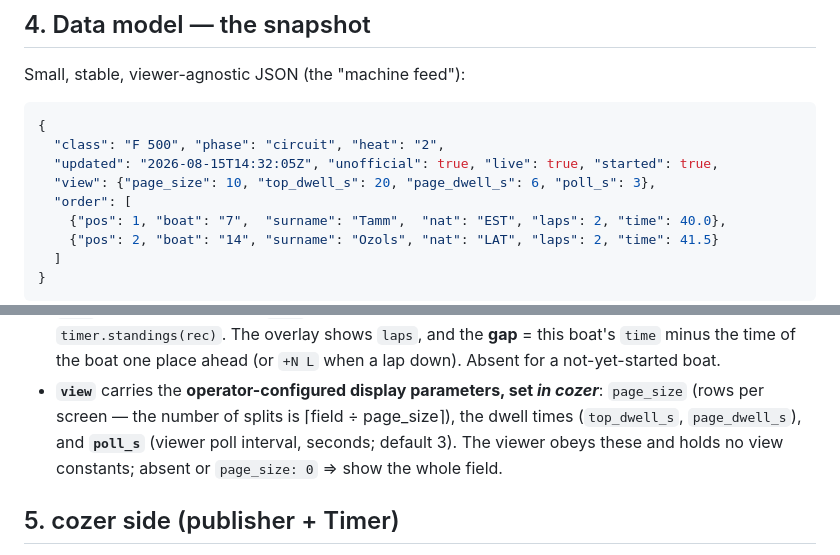
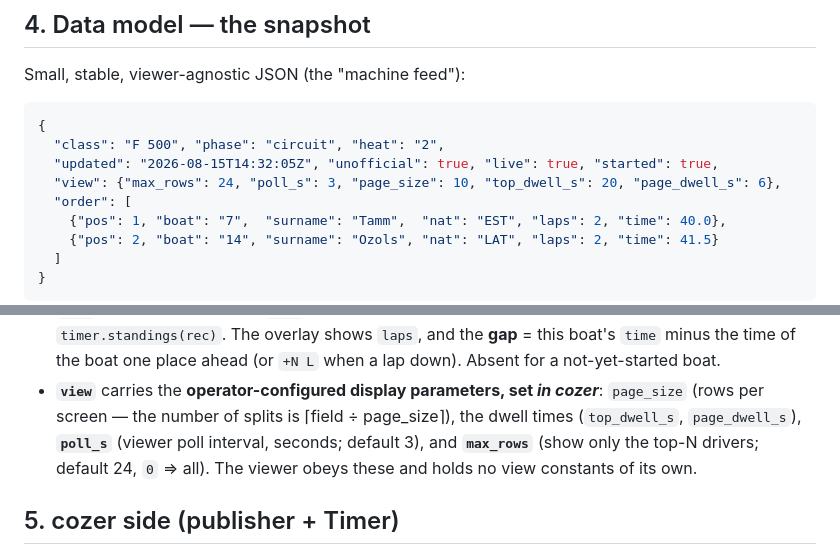
Before and after one commit to pearu/cozer, a Markdown page: docs/LIVE.md, 2 parts joined by grey strips. Drawn GitHub-style.

Commit message:
docs(LIVE): view.max_rows (top-N, default 24) in the view block
Co-Authored-By: Claude Opus 4.8 (1M context) <noreply@anthropic.com>

```diff
--- a/docs/LIVE.md
+++ b/docs/LIVE.md
@@ -61,7 +61,7 @@ Small, stable, viewer-agnostic JSON (the "machine feed"):
 {
   "class": "F 500", "phase": "circuit", "heat": "2",
   "updated": "2026-08-15T14:32:05Z", "unofficial": true, "live": true, "started": true,
-  "view": {"page_size": 10, "top_dwell_s": 20, "page_dwell_s": 6, "poll_s": 3},
+  "view": {"max_rows": 24, "poll_s": 3, "page_size": 10, "top_dwell_s": 20, "page_dwell_s": 6},
   "order": [
     {"pos": 1, "boat": "7",  "surname": "Tamm",  "nat": "EST", "laps": 2, "time": 40.0},
     {"pos": 2, "boat": "14", "surname": "Ozols", "nat": "LAT", "laps": 2, "time": 41.5}
@@ -84,8 +84,9 @@ Small, stable, viewer-agnostic JSON (the "machine feed"):
   time of the boat one place ahead (or `+N L` when a lap down). Absent for a not-yet-started boat.
 - **`view`** carries the **operator-configured display parameters, set *in cozer***: `page_size`
   (rows per screen — the number of splits is ⌈field ÷ page_size⌉), the dwell times
-  (`top_dwell_s`, `page_dwell_s`), and **`poll_s`** (viewer poll interval, seconds; default 3). The
-  viewer obeys these and holds no view constants; absent or `page_size: 0` ⇒ show the whole field.
+  (`top_dwell_s`, `page_dwell_s`), **`poll_s`** (viewer poll interval, seconds; default 3), and
+  **`max_rows`** (show only the top-N drivers; default 24, `0` ⇒ all). The viewer obeys these and
+  holds no view constants of its own.
 
 ## 5. cozer side (publisher + Timer)
 
```
